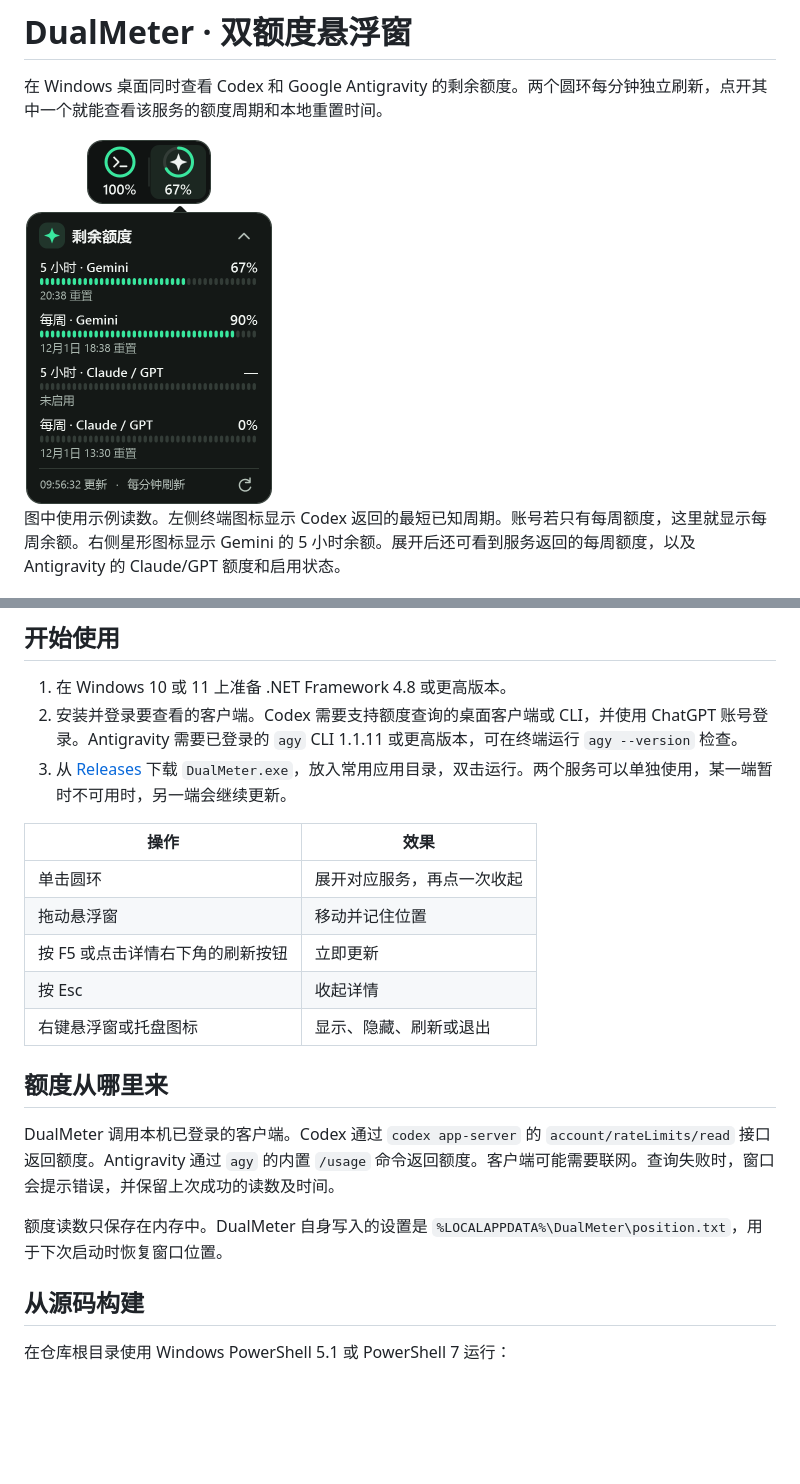
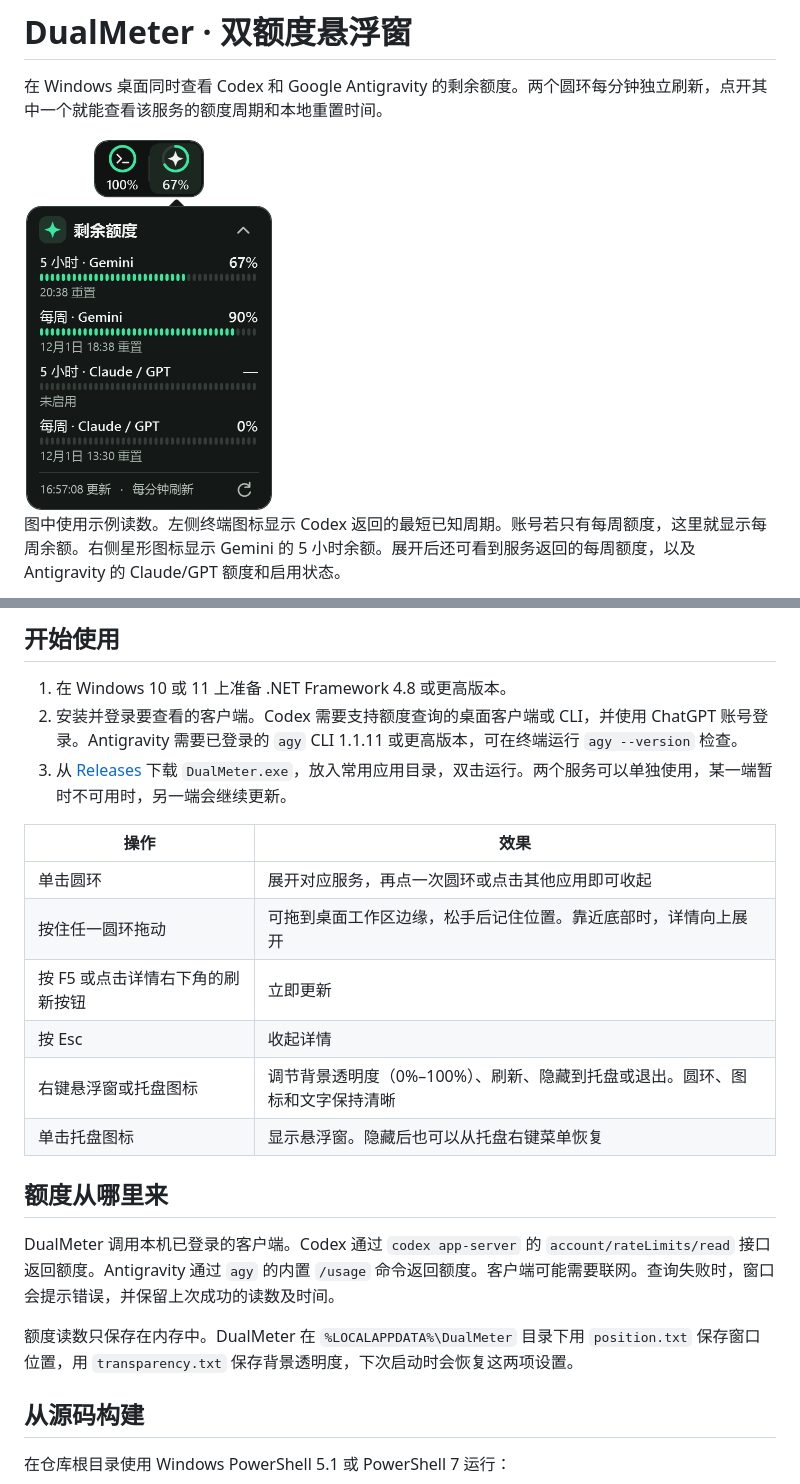
Before and after one commit to DengyingFu/DualMeter, a Markdown page: README.md, 2 parts joined by grey strips. GitHub-like rendering; pictures changed too: docs/preview.png; blank space fills up the shorter version.

```diff
--- a/README.md
+++ b/README.md
@@ -14,17 +14,18 @@
 
 | 操作 | 效果 |
 | --- | --- |
-| 单击圆环 | 展开对应服务，再点一次收起 |
-| 拖动悬浮窗 | 移动并记住位置 |
+| 单击圆环 | 展开对应服务，再点一次圆环或点击其他应用即可收起 |
+| 按住任一圆环拖动 | 可拖到桌面工作区边缘，松手后记住位置。靠近底部时，详情向上展开 |
 | 按 F5 或点击详情右下角的刷新按钮 | 立即更新 |
 | 按 Esc | 收起详情 |
-| 右键悬浮窗或托盘图标 | 显示、隐藏、刷新或退出 |
+| 右键悬浮窗或托盘图标 | 调节背景透明度（0%–100%）、刷新、隐藏到托盘或退出。圆环、图标和文字保持清晰 |
+| 单击托盘图标 | 显示悬浮窗。隐藏后也可以从托盘右键菜单恢复 |
 
 ## 额度从哪里来
 
 DualMeter 调用本机已登录的客户端。Codex 通过 `codex app-server` 的 `account/rateLimits/read` 接口返回额度。Antigravity 通过 `agy` 的内置 `/usage` 命令返回额度。客户端可能需要联网。查询失败时，窗口会提示错误，并保留上次成功的读数及时间。
 
-额度读数只保存在内存中。DualMeter 自身写入的设置是 `%LOCALAPPDATA%\DualMeter\position.txt`，用于下次启动时恢复窗口位置。
+额度读数只保存在内存中。DualMeter 在 `%LOCALAPPDATA%\DualMeter` 目录下用 `position.txt` 保存窗口位置，用 `transparency.txt` 保存背景透明度，下次启动时会恢复这两项设置。
 
 ## 从源码构建
 
```
Also changed, not shown: 10 other files.
